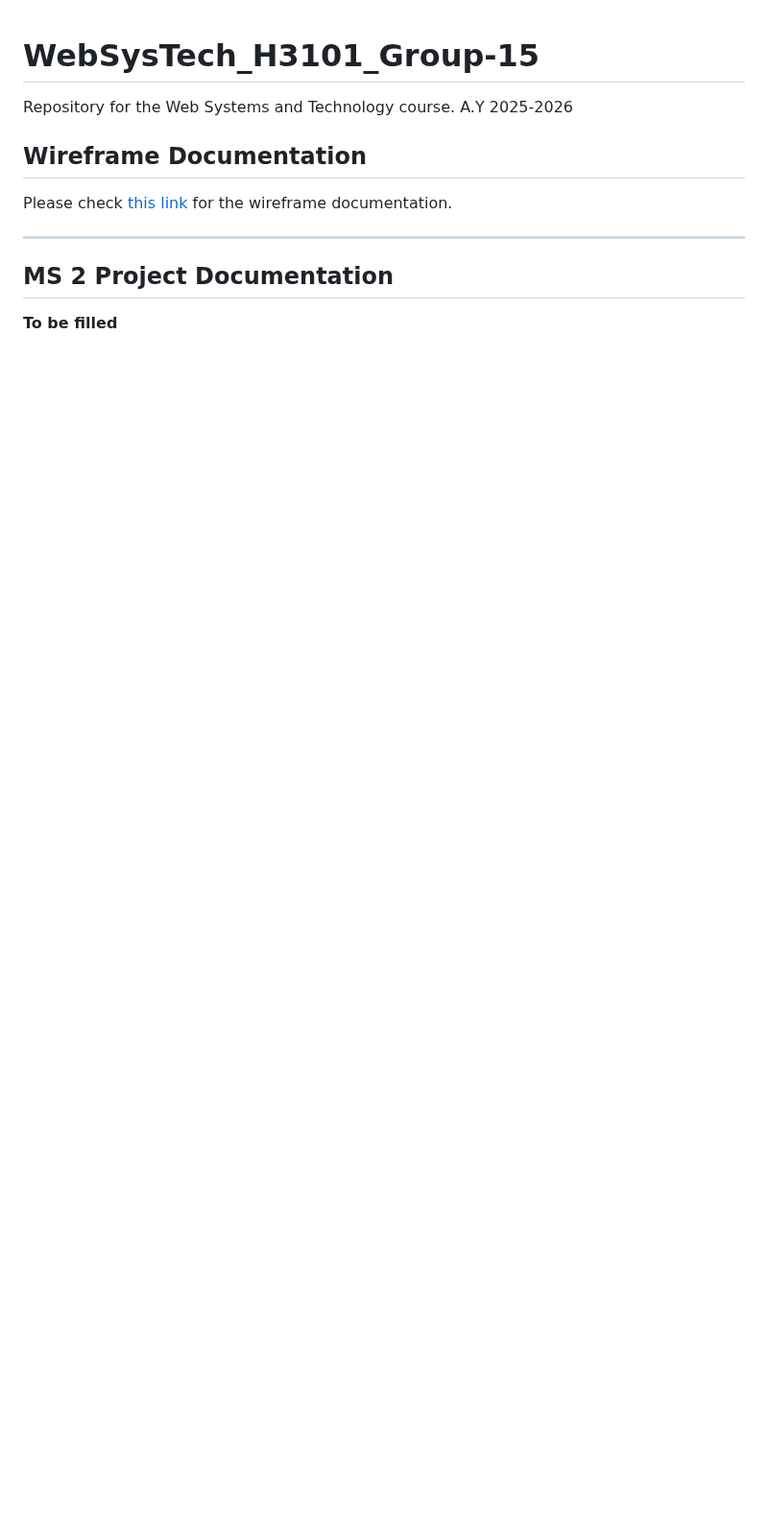
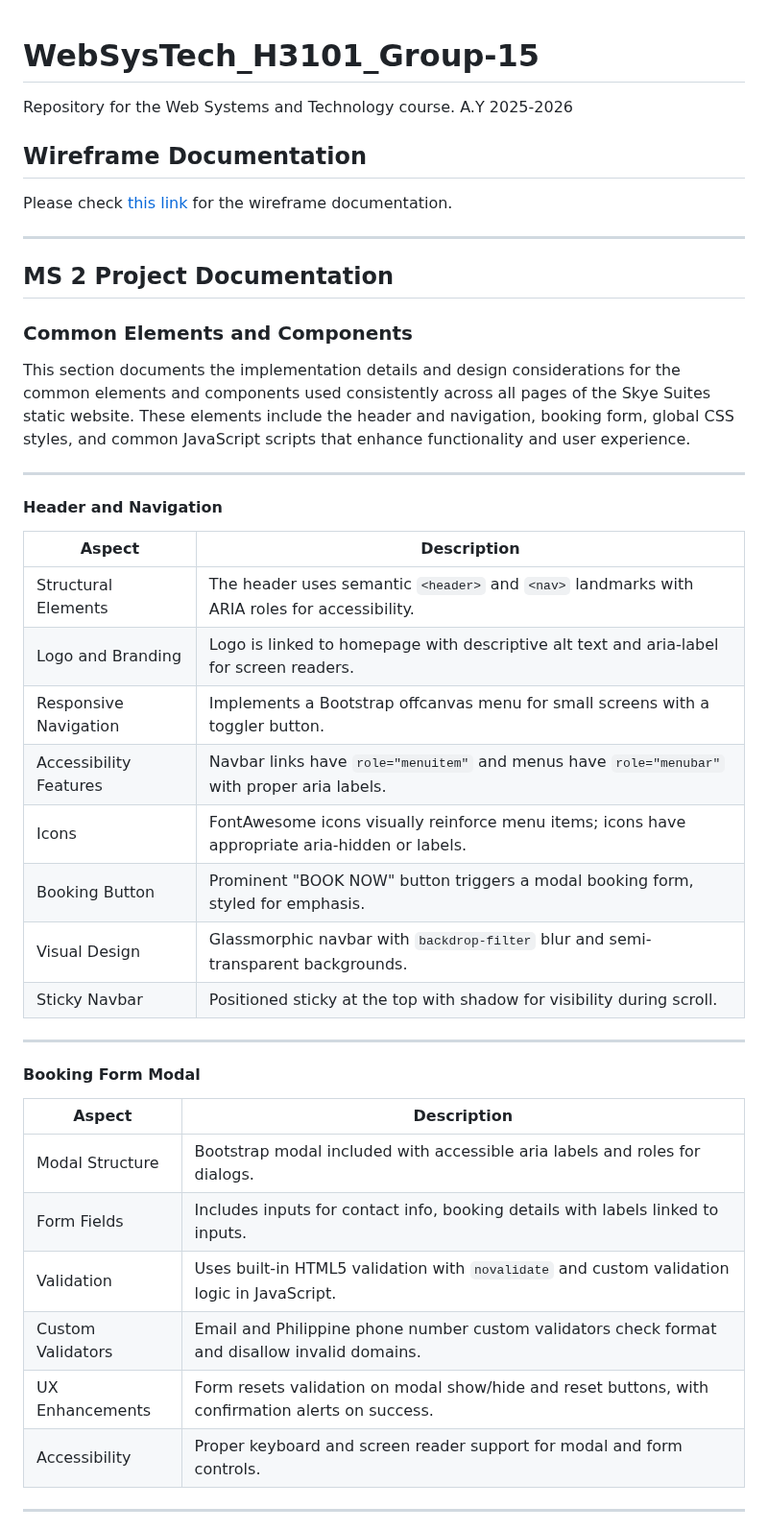
Before and after one commit to Gracielleee/WebSysTech_H3101_Group-15, a Markdown page: README.md, the part around one of its changes. Shown at 96% size. Rendered like a GitHub page; blank space fills up the shorter version.

Commit message:
docs(readme): add docs for common elements and components

```diff
--- a/README.md
+++ b/README.md
@@ -11,4 +11,37 @@ Please check [this link](https://github.com/Gracielleee/WebSysTech_H3101_Group-1
 
 ## MS 2 Project Documentation
 
-**To be filled**
+### Common Elements and Components
+
+This section documents the implementation details and design considerations for the common elements and components used consistently across all pages of the Skye Suites static website. These elements include the header and navigation, booking form, global CSS styles, and common JavaScript scripts that enhance functionality and user experience.
+
+---
+
+#### Header and Navigation
+
+| Aspect                 | Description                                                                                    |
+| ---------------------- | ---------------------------------------------------------------------------------------------- |
+| Structural Elements    | The header uses semantic `<header>` and `<nav>` landmarks with ARIA roles for accessibility.   |
+| Logo and Branding      | Logo is linked to homepage with descriptive alt text and aria-label for screen readers.        |
+| Responsive Navigation  | Implements a Bootstrap offcanvas menu for small screens with a toggler button.                 |
+| Accessibility Features | Navbar links have `role="menuitem"` and menus have `role="menubar"` with proper aria labels.   |
+| Icons                  | FontAwesome icons visually reinforce menu items; icons have appropriate aria-hidden or labels. |
+| Booking Button         | Prominent "BOOK NOW" button triggers a modal booking form, styled for emphasis.                |
+| Visual Design          | Glassmorphic navbar with `backdrop-filter` blur and semi-transparent backgrounds.              |
+| Sticky Navbar          | Positioned sticky at the top with shadow for visibility during scroll.                         |
+
+---
+
+#### Booking Form Modal
+
+| Aspect            | Description                                                                                       |
+| ----------------- | ------------------------------------------------------------------------------------------------- |
+| Modal Structure   | Bootstrap modal included with accessible aria labels and roles for dialogs.                       |
+| Form Fields       | Includes inputs for contact info, booking details with labels linked to inputs.                   |
+| Validation        | Uses built-in HTML5 validation with `novalidate` and custom validation logic in JavaScript.       |
+| Custom Validators | Email and Philippine phone number custom validators check format and disallow invalid domains.    |
+| UX Enhancements   | Form resets validation on modal show/hide and reset buttons, with confirmation alerts on success. |
+| Accessibility     | Proper keyboard and screen reader support for modal and form controls.                            |
+
+---
+
```
Also changed, not shown: other parts of README.md (+31 -0 lines).
